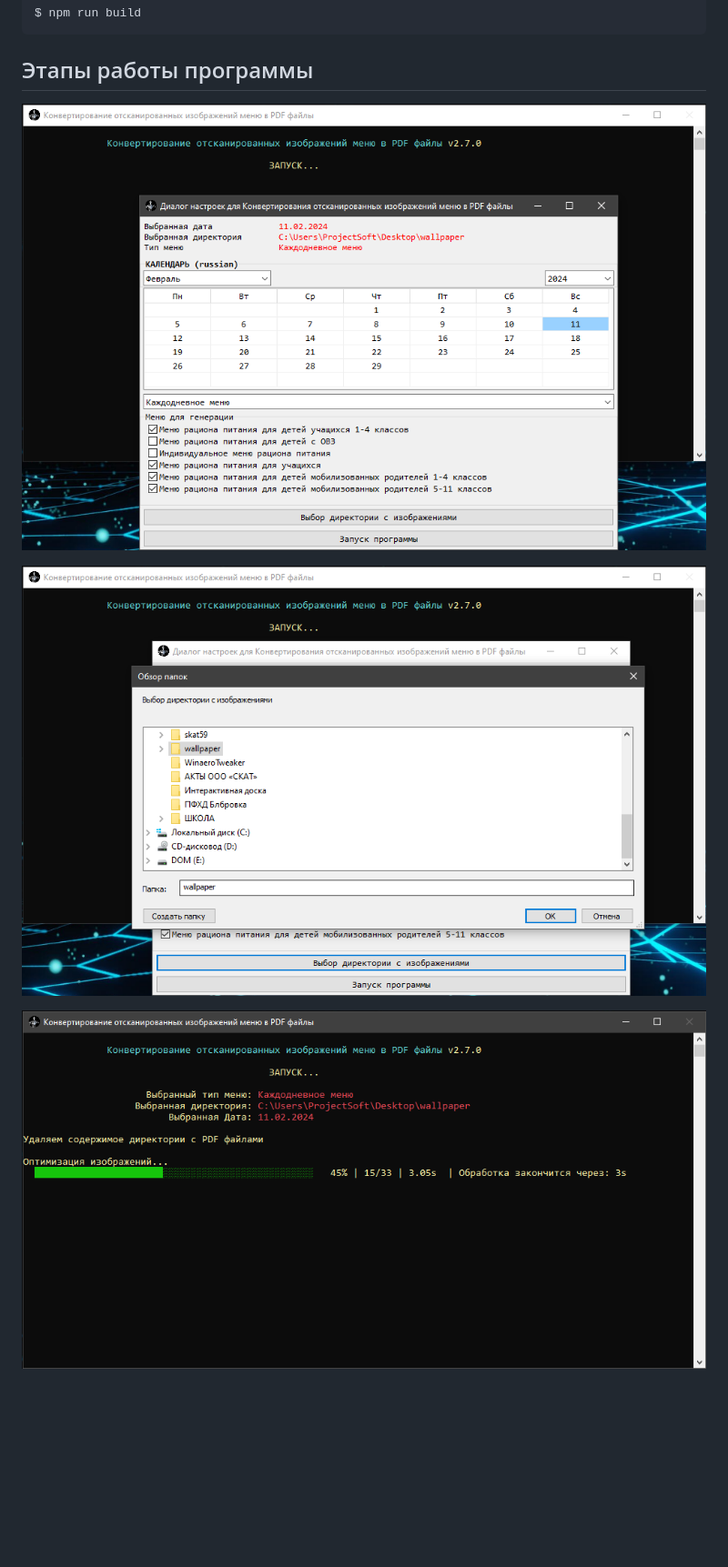
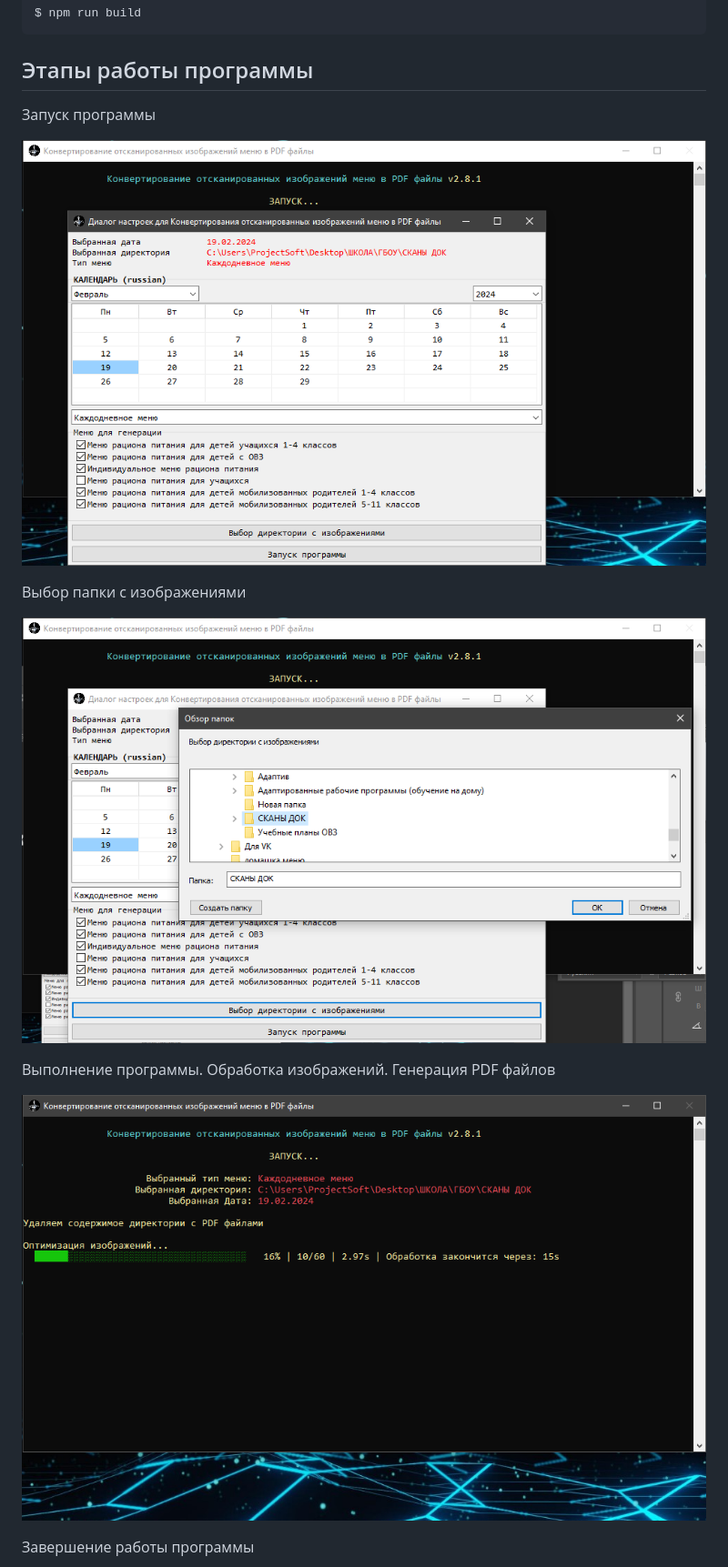
Before and after one commit to ProjectSoft-STUDIONIONS/scan-images-menu2pdf, a Markdown page: README.md, the part around one of its changes. Shown at 91% size. Drawn GitHub-style; pictures changed too: assets/screenshots/0001.png, assets/screenshots/0002.png, assets/screenshots/0003.png; blank space fills up the shorter version.

````diff
--- a/README.md
+++ b/README.md
@@ -140,10 +140,18 @@ $ npm run build
 ```
 ## Этапы работы программы
 
+Запуск программы
+
 ![Запуск программы](/assets/screenshots/0001.png?raw=true "Запуск программы")
+
+Выбор папки с изображениями
 
 ![Выбор папки с изображениями](/assets/screenshots/0002.png?raw=true "Выбор папки с изображениями")
 
+Выполнение программы. Обработка изображений. Генерация PDF файлов
+
 ![Выполнение программы. Обработка изображений. Генерация PDF файлов](/assets/screenshots/0003.png?raw=true "Выполнение программы. Обработка изображений. Генерация PDF файлов")
 
+Завершение работы программы
+
 ![Завершение работы программы](/assets/screenshots/0004.png?raw=true "Директория с полученными PDF файлами")
````
Also changed, not shown: other parts of README.md (+2 -4 lines), assets/screenshots/0004.png, assets/screenshots/0005.png (deleted), 1 other file.
